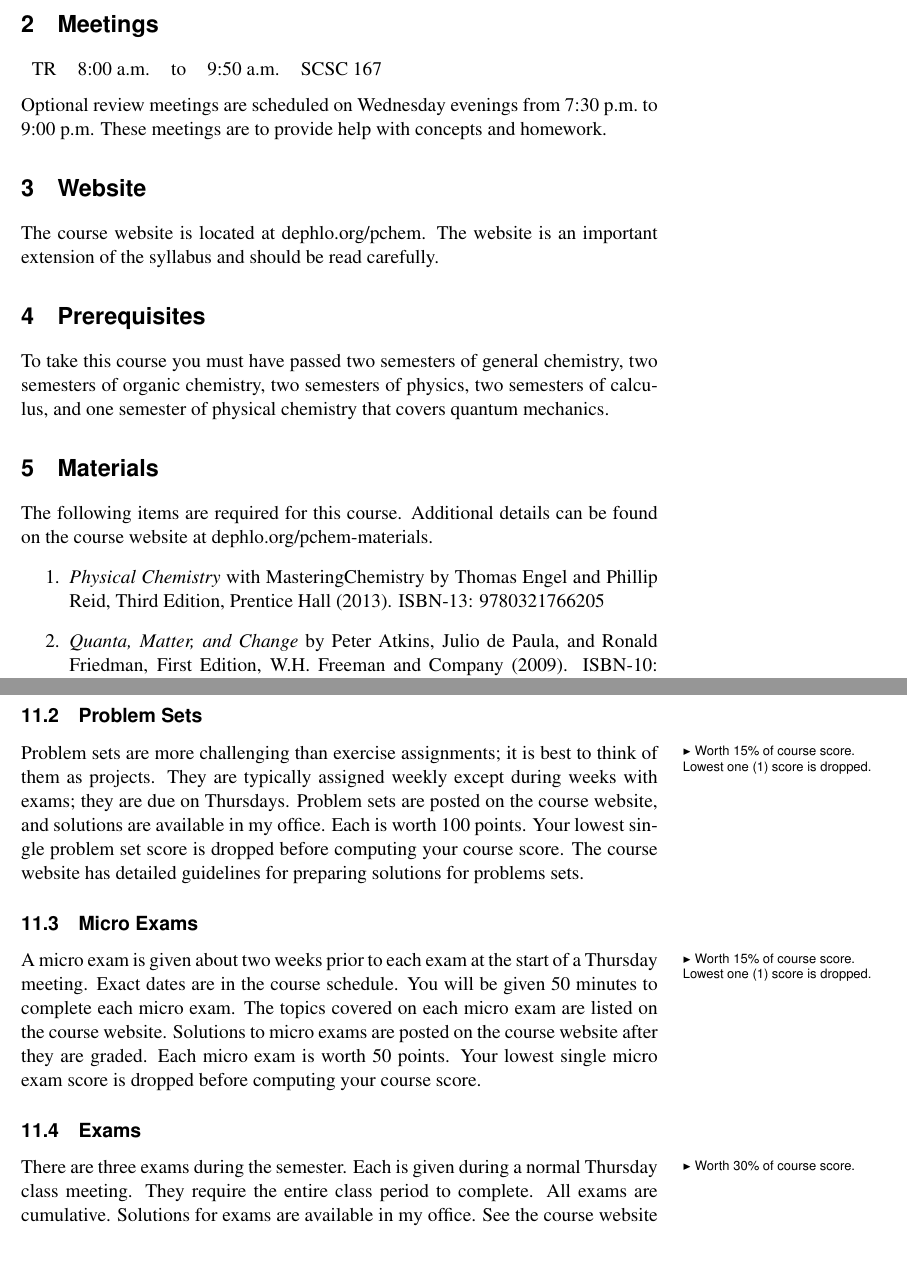
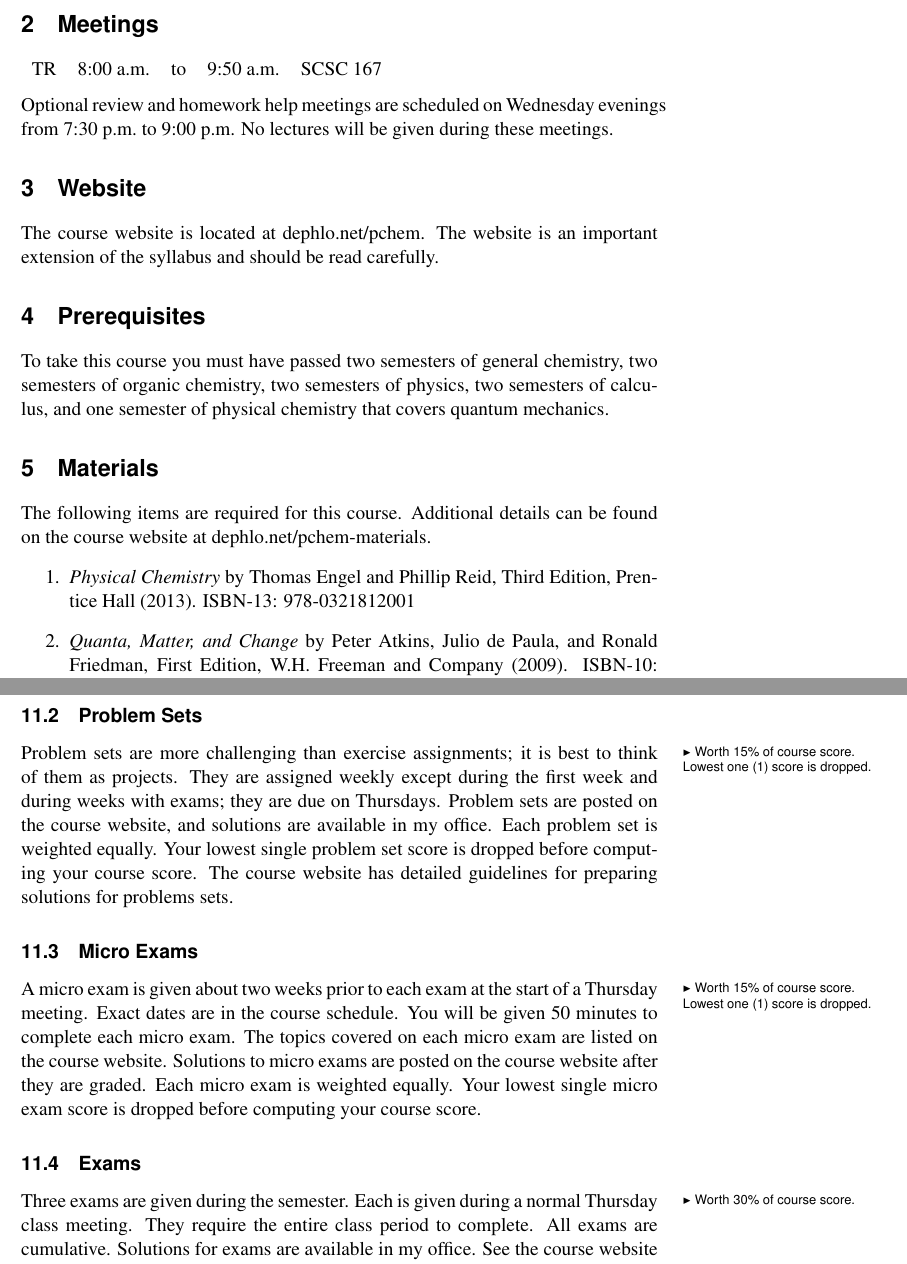
Before and after one commit to djbrugh/chem351-syllabus, a LaTeX book (syllabus.tex): two parts of pages 1 and 4 of 5, joined at a grey line, cut so that both start at the same text. Compiled offline with pdfLaTeX; a missing font is replaced by an installed copy or a similar font.

Commit message:
Finish editing syllabus for spring 2015
Signed-off-by: Dale J. Brugh <dale@brugh.co>

```diff
--- a/syllabus.tex
+++ b/syllabus.tex
@@ -162,12 +162,12 @@ Office: & SCSC 262 & &  \\
 \begin{tabular}{crcrl}
 TR & 8:00 a.m. & to & 9:50 a.m. & SCSC 167\\
 \end{tabular} \\[0.09in]
-Optional review meetings are scheduled on Wednesday evenings from 7:30 p.m.\ to 9:00 p.m. These meetings are to provide help with concepts and homework.
+Optional review and homework help meetings are scheduled on Wednesday evenings from 7:30 p.m.\ to 9:00 p.m. No lectures will be given during these meetings.
 %
 % --- WEBSITE ---
 %
 \section{Website}
-The course website is located at \href{http://dephlo.org/pchem}{dephlo.org/pchem}. The website is an important extension of the syllabus and should be read carefully.
+The course website is located at \href{http://dephlo.net/pchem}{dephlo.net/pchem}. The website is an important extension of the syllabus and should be read carefully.
 %
 % --- PREREQUISITES ---
 %
@@ -177,9 +177,9 @@ To take this course you must have passed two semesters of general chemistry, two
 % --- MATERIALS ---
 %
 \section{Materials}
-The following items are required for this course. Additional details can be found on the course website at \href{http://dephlo.org/pchem-materials}{dephlo.org/pchem-materials}.
+The following items are required for this course. Additional details can be found on the course website at \href{http://dephlo.net/pchem-materials}{dephlo.net/pchem-materials}.
 \begin{enumerate}
-\item \emph{Physical Chemistry} with MasteringChemistry by Thomas Engel and Phillip Reid, Third Edition, Prentice Hall (2013).  ISBN-13: 9780321766205
+\item \emph{Physical Chemistry} by Thomas Engel and Phillip Reid, Third Edition, Prentice Hall (2013).  ISBN-13: 978-0321812001
 \item \emph{Quanta, Matter, and Change} by Peter Atkins, Julio de Paula, and Ronald Friedman, First Edition, W.H. Freeman and Company (2009). ISBN-10: 07167-6117-3, ISBN-13: 978-0-7167-6117-4.
 \item Wolfram's \emph{Mathematica}.
 \item A working scientific calculator.
@@ -271,17 +271,17 @@ Exercise \marginnote{-0.1in}{Worth 15\% of course score. Lowest 6 scores are dro
 % --- Problem Sets ---
 %
 \subsection{Problem Sets}
-Problem \marginnote{-0.1in}{Worth 15\% of course score. Lowest one (1) score is dropped.} sets are more challenging than exercise assignments; it is best to think of them as projects. They are typically assigned weekly except during weeks with exams; they are due on Thursdays. Problem sets are posted on the course website, and solutions are available in my office. Each is worth 100 points. Your lowest single problem set score is dropped before computing your course score. The course website has detailed guidelines for preparing solutions for problems sets.
+Problem \marginnote{-0.1in}{Worth 15\% of course score. Lowest one (1) score is dropped.} sets are more challenging than exercise assignments; it is best to think of them as projects. They are assigned weekly except during the first week and during weeks with exams; they are due on Thursdays. Problem sets are posted on the course website, and solutions are available in my office. Each problem set is weighted equally. Your lowest single problem set score is dropped before computing your course score. The course website has detailed guidelines for preparing solutions for problems sets.
 %
 % --- Micro Exams ---
 %
 \subsection{Micro Exams}
-A \marginnote{-0.1in}{Worth 15\% of course score. Lowest one (1) score is dropped.} micro exam is given about two weeks prior to each exam at the start of a Thursday meeting. Exact dates are in the course schedule. You will be given 50 minutes to complete each micro exam. The topics covered on each micro exam are listed on the course website. Solutions to micro exams are posted on the course website after they are graded. Each micro exam is worth 50 points. Your lowest single micro exam score is dropped before computing your course score.
+A \marginnote{-0.1in}{Worth 15\% of course score. Lowest one (1) score is dropped.} micro exam is given about two weeks prior to each exam at the start of a Thursday meeting. Exact dates are in the course schedule. You will be given 50 minutes to complete each micro exam. The topics covered on each micro exam are listed on the course website. Solutions to micro exams are posted on the course website after they are graded. Each micro exam is weighted equally. Your lowest single micro exam score is dropped before computing your course score.
 %
 % --- Exams ---
 %
 \subsection{Exams}
-There \marginnote{-0.1in}{Worth 30\% of course score.} are three exams during the semester. Each is given during a normal Thursday class meeting. They require the entire class period to complete. All exams are cumulative. Solutions for exams are available in my office. See the course website for the exam schedule. Each exam is weighted equally.
+Three \marginnote{-0.1in}{Worth 30\% of course score.} exams are given during the semester. Each is given during a normal Thursday class meeting. They require the entire class period to complete. All exams are cumulative. Solutions for exams are available in my office. See the course website for the exam schedule. Each exam is weighted equally.
 %
 % --- Final Exam ---
 %
```
Also changed, not shown: syllabus.tex (10 more changed lines).
